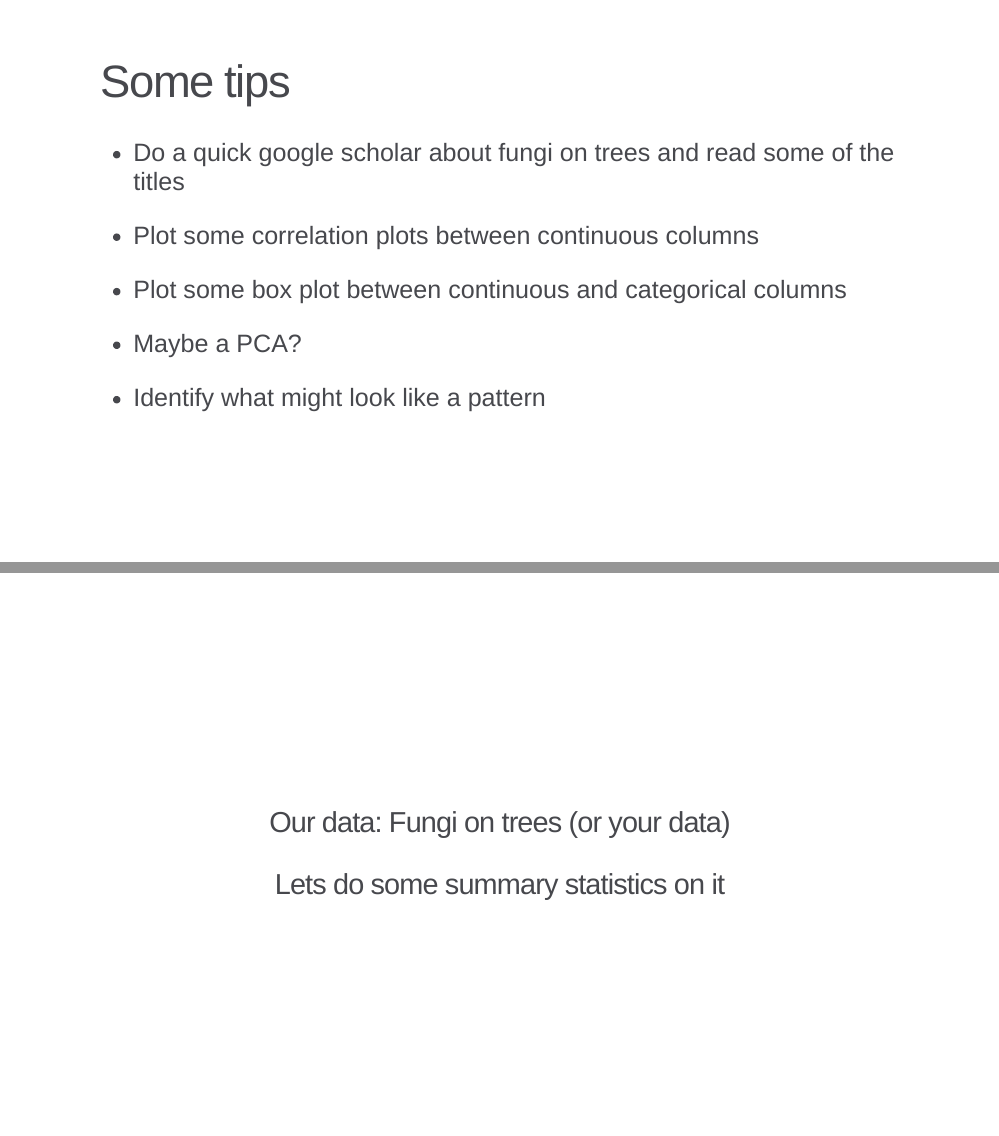
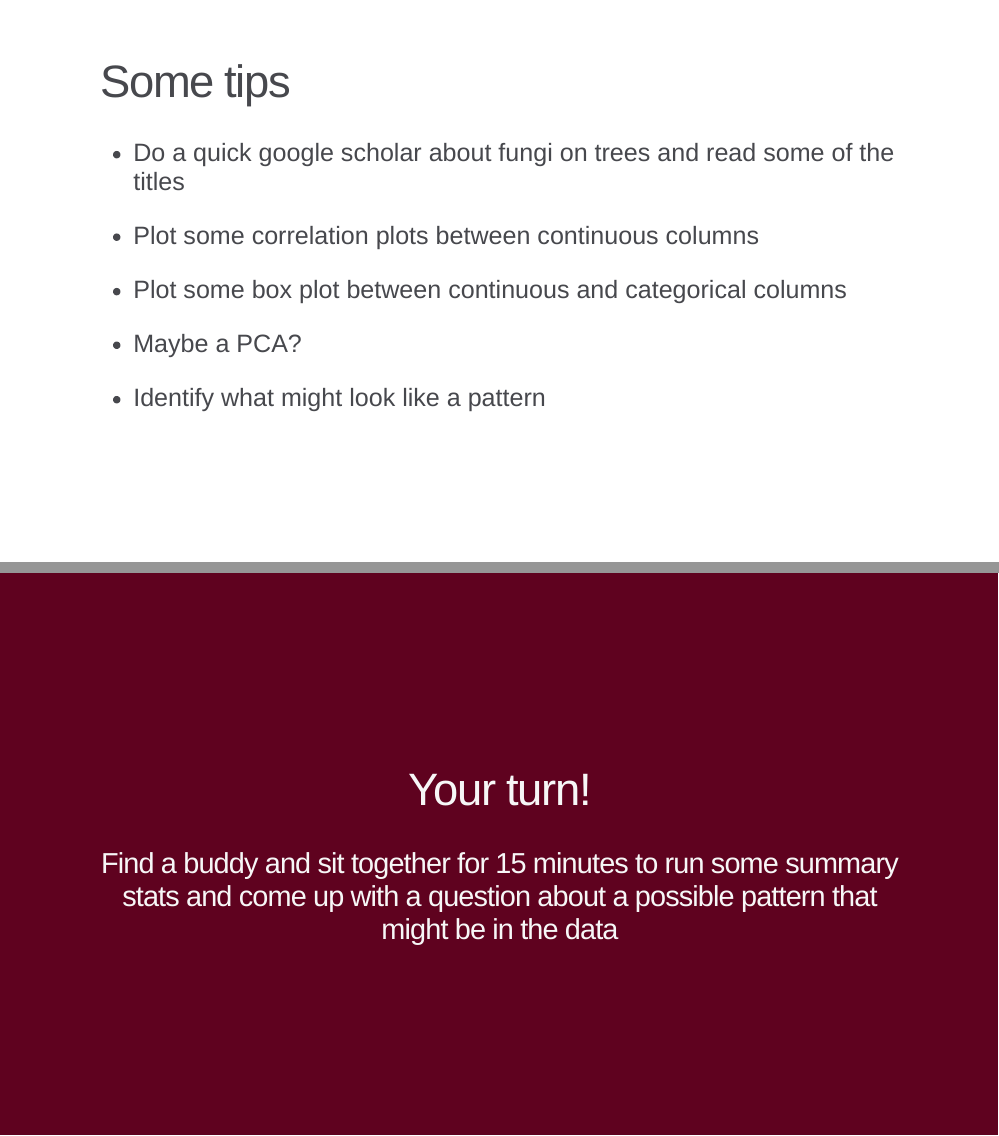
Before and after one commit to globedatasci-ku/harnessing_the_power_of_data, an R Markdown document (Hypothesis_testing/Hypothesis_testing_in_R.Rmd): pages 12 and 13 of 20 before the commit and pages 12 and 13 of 19 after it, joined at a grey line. The pictures show the slides in the output file Hypothesis_testing/Hypothesis_testing_in_R.html that the author committed with the source; the slides are laid out offline by our stand-in for remark.js, each with all of its steps uncovered, in fonts that may differ from those the slides ask for, and without slide numbers, shadows or browser add-ons.

Commit message:
Some more updates

```diff
--- a/Hypothesis_testing/Hypothesis_testing_in_R.Rmd
+++ b/Hypothesis_testing/Hypothesis_testing_in_R.Rmd
@@ -99,12 +99,6 @@ class: center, middle
 
 * Identify what might look like a pattern
 
----
-class: center, middle
-
-### Our data: Fungi on trees (or your data)
-
-### Lets do some summary statistics on it
 
 ---
 class: center, middle, exercise
```
Also changed, not shown: Hypothesis_testing/Hypothesis_testing_in_R.html.
